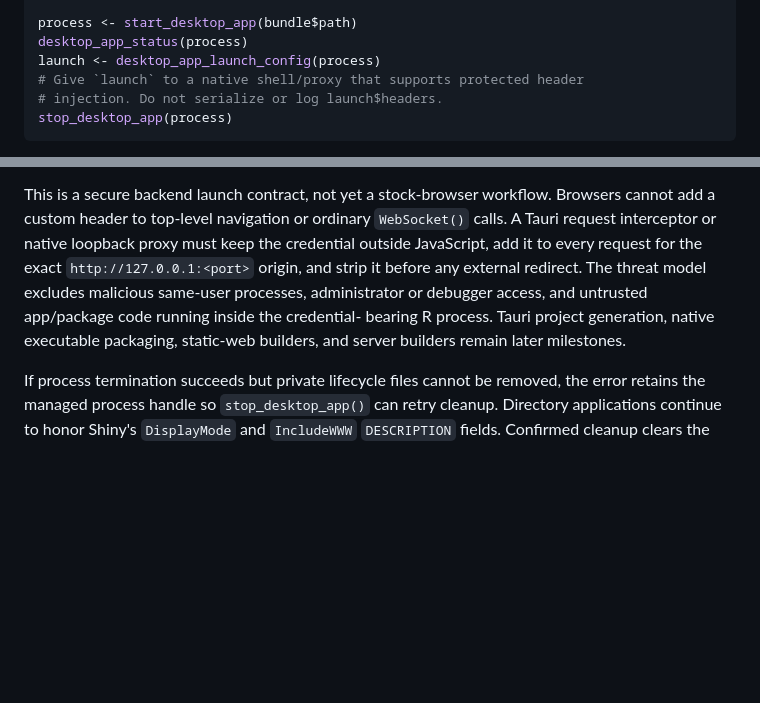
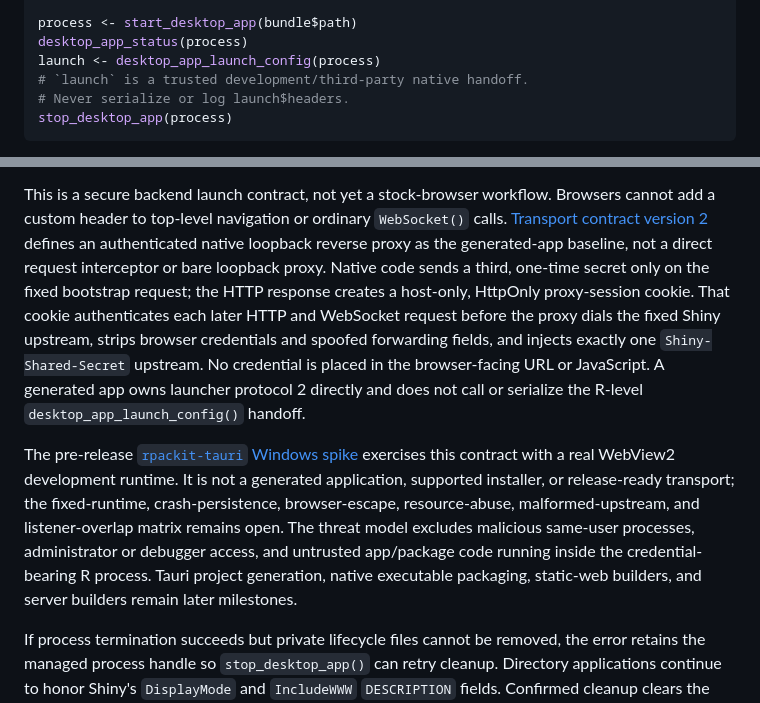
Before and after one commit to rpackit/rpackit, a Markdown page: README.md, 2 parts joined by grey strips. Rendered like a GitHub page; blank space fills up the shorter version.

Commit message:
docs: align native transport handoff with contract v2

````diff
--- a/README.md
+++ b/README.md
@@ -78,8 +78,8 @@ validate_desktop_bundle(bundle$path, verify_runtime = TRUE)
 process <- start_desktop_app(bundle$path)
 desktop_app_status(process)
 launch <- desktop_app_launch_config(process)
-# Give `launch` to a native shell/proxy that supports protected header
-# injection. Do not serialize or log launch$headers.
+# `launch` is a trusted development/third-party native handoff.
+# Never serialize or log launch$headers.
 stop_desktop_app(process)
 ```
 
@@ -157,13 +157,30 @@ to launch them.
 
 This is a secure backend launch contract, not yet a stock-browser workflow.
 Browsers cannot add a custom header to top-level navigation or ordinary
-`WebSocket()` calls. A Tauri request interceptor or native loopback proxy must
-keep the credential outside JavaScript, add it to every request for the exact
-`http://127.0.0.1:<port>` origin, and strip it before any external redirect.
-The threat model excludes malicious same-user processes, administrator or
-debugger access, and untrusted app/package code running inside the credential-
-bearing R process. Tauri project generation, native executable packaging,
-static-web builders, and server builders remain later milestones.
+`WebSocket()` calls.
+[Transport contract version 2](https://github.com/rpackit/roadmap/blob/main/TAURI_SECURE_TRANSPORT.md)
+defines an authenticated native loopback reverse proxy as the generated-app
+baseline, not a direct request interceptor or bare loopback proxy. Native code
+sends a third, one-time secret only on the fixed bootstrap request; the HTTP
+response creates a host-only, HttpOnly proxy-session cookie. That cookie
+authenticates each later HTTP and WebSocket request before the proxy dials the
+fixed Shiny upstream, strips browser credentials and spoofed forwarding
+fields, and injects exactly one `Shiny-Shared-Secret` upstream. No credential
+is placed in the browser-facing URL or JavaScript. A generated app owns
+launcher protocol 2 directly and does not call or serialize the R-level
+`desktop_app_launch_config()` handoff.
+
+The pre-release
+[`rpackit-tauri` Windows spike](https://github.com/rpackit/rpackit-tauri)
+exercises this contract with a real WebView2 development runtime. It is not a
+generated application, supported installer, or release-ready transport; the
+fixed-runtime, crash-persistence, browser-escape, resource-abuse,
+malformed-upstream, and listener-overlap matrix remains open. The threat model
+excludes malicious same-user processes,
+administrator or debugger access, and untrusted app/package code running
+inside the credential-bearing R process. Tauri project generation, native
+executable packaging, static-web builders, and server builders remain later
+milestones.
 
 If process termination succeeds but private lifecycle files cannot be removed,
 the error retains the managed process handle so `stop_desktop_app()` can retry
````
Also changed, not shown: NEWS.md (+12 -3 lines).
